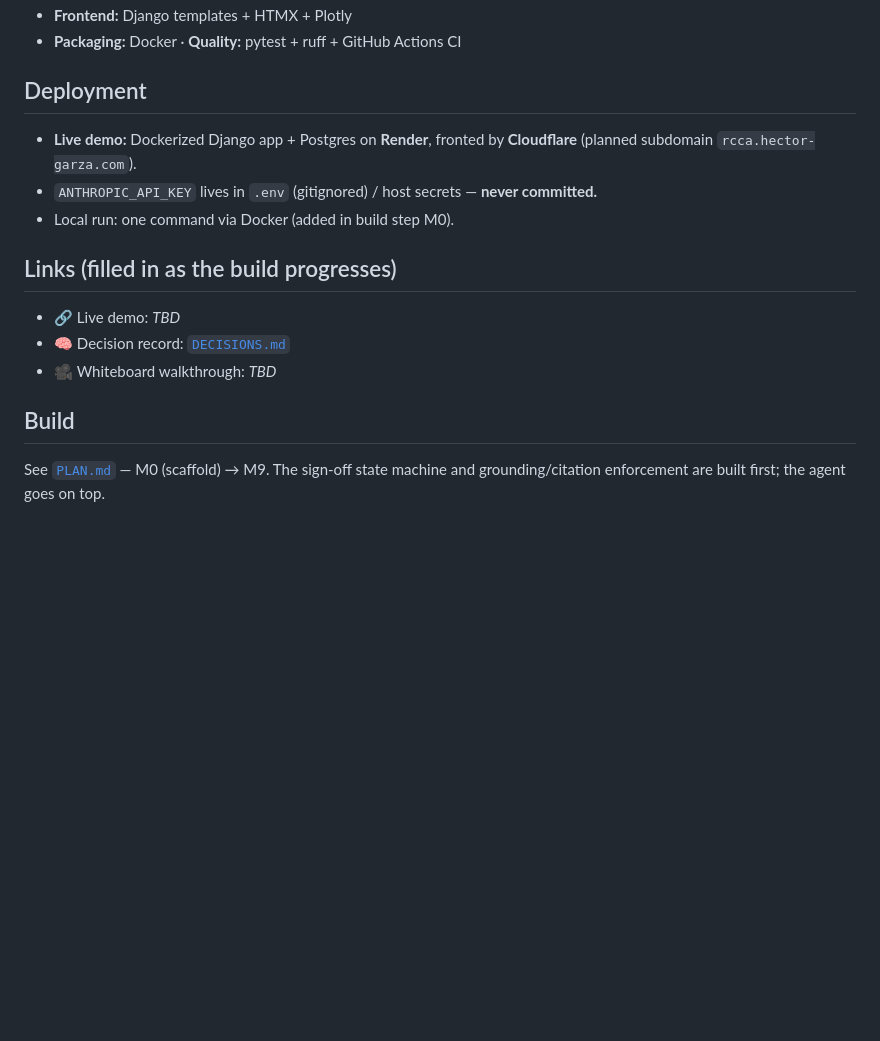
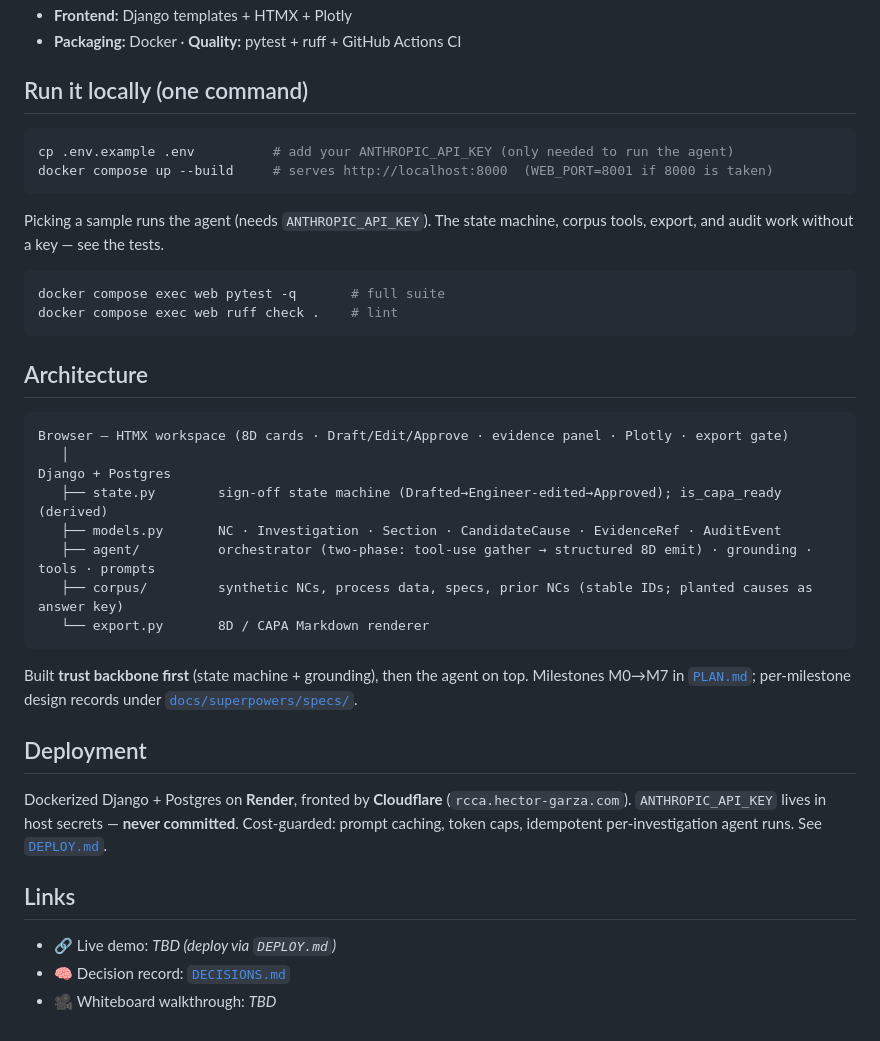
Before and after one commit to cognitivefactory-hector/rcca-copilot, a Markdown page: README.md, the part around one of its changes. GitHub-like rendering; blank space fills up the shorter version.

````diff
--- a/README.md
+++ b/README.md
@@ -19,15 +34,41 @@ Part of [hector-garza.com](https://hector-garza.com)'s portfolio. One of three e
 - **Frontend:** Django templates + HTMX + Plotly
 - **Packaging:** Docker · **Quality:** pytest + ruff + GitHub Actions CI
 
+## Run it locally (one command)
+
+```bash
+cp .env.example .env          # add your ANTHROPIC_API_KEY (only needed to run the agent)
+docker compose up --build     # serves http://localhost:8000  (WEB_PORT=8001 if 8000 is taken)
+```
+
+Picking a sample runs the agent (needs `ANTHROPIC_API_KEY`). The state machine, corpus tools, export, and audit work without a key — see the tests.
+
+```bash
+docker compose exec web pytest -q       # full suite
+docker compose exec web ruff check .    # lint
+```
+
+## Architecture
+
+```
+Browser — HTMX workspace (8D cards · Draft/Edit/Approve · evidence panel · Plotly · export gate)
+   │
+Django + Postgres
+   ├── state.py        sign-off state machine (Drafted→Engineer-edited→Approved); is_capa_ready (derived)
+   ├── models.py       NC · Investigation · Section · CandidateCause · EvidenceRef · AuditEvent
+   ├── agent/          orchestrator (two-phase: tool-use gather → structured 8D emit) · grounding · tools · prompts
+   ├── corpus/         synthetic NCs, process data, specs, prior NCs (stable IDs; planted causes as answer key)
+   └── export.py       8D / CAPA Markdown renderer
+```
+
+Built **trust backbone first** (state machine + grounding), then the agent on top. Milestones M0→M7 in [`PLAN.md`](./PLAN.md); per-milestone design records under [`docs/superpowers/specs/`](./docs/superpowers/specs/).
+
 ## Deployment
-- **Live demo:** Dockerized Django app + Postgres on **Render**, fronted by **Cloudflare** (planned subdomain `rcca.hector-garza.com`).
-- `ANTHROPIC_API_KEY` lives in `.env` (gitignored) / host secrets — **never committed.**
-- Local run: one command via Docker (added in build step M0).
 
-## Links (filled in as the build progresses)
-- 🔗 Live demo: _TBD_
+Dockerized Django + Postgres on **Render**, fronted by **Cloudflare** (`rcca.hector-garza.com`). `ANTHROPIC_API_KEY` lives in host secrets — **never committed**. Cost-guarded: prompt caching, token caps, idempotent per-investigation agent runs. See [`DEPLOY.md`](./DEPLOY.md).
+
+## Links
+
+- 🔗 Live demo: _TBD (deploy via `DEPLOY.md`)_
 - 🧠 Decision record: [`DECISIONS.md`](./DECISIONS.md)
 - 🎥 Whiteboard walkthrough: _TBD_
-
-## Build
-See [`PLAN.md`](./PLAN.md) — M0 (scaffold) → M9. The sign-off state machine and grounding/citation enforcement are built first; the agent goes on top.
````
Also changed, not shown: other parts of README.md (+25 -10 lines), CLAUDE.md (+5 -1 lines), DEPLOY.md (added, +62 -0 lines), docs/media/01-home.png (added), docs/media/02-workspace.png (added), docs/media/03-audit.png (added), docs/media/04-export.png (added), 6 other files.
